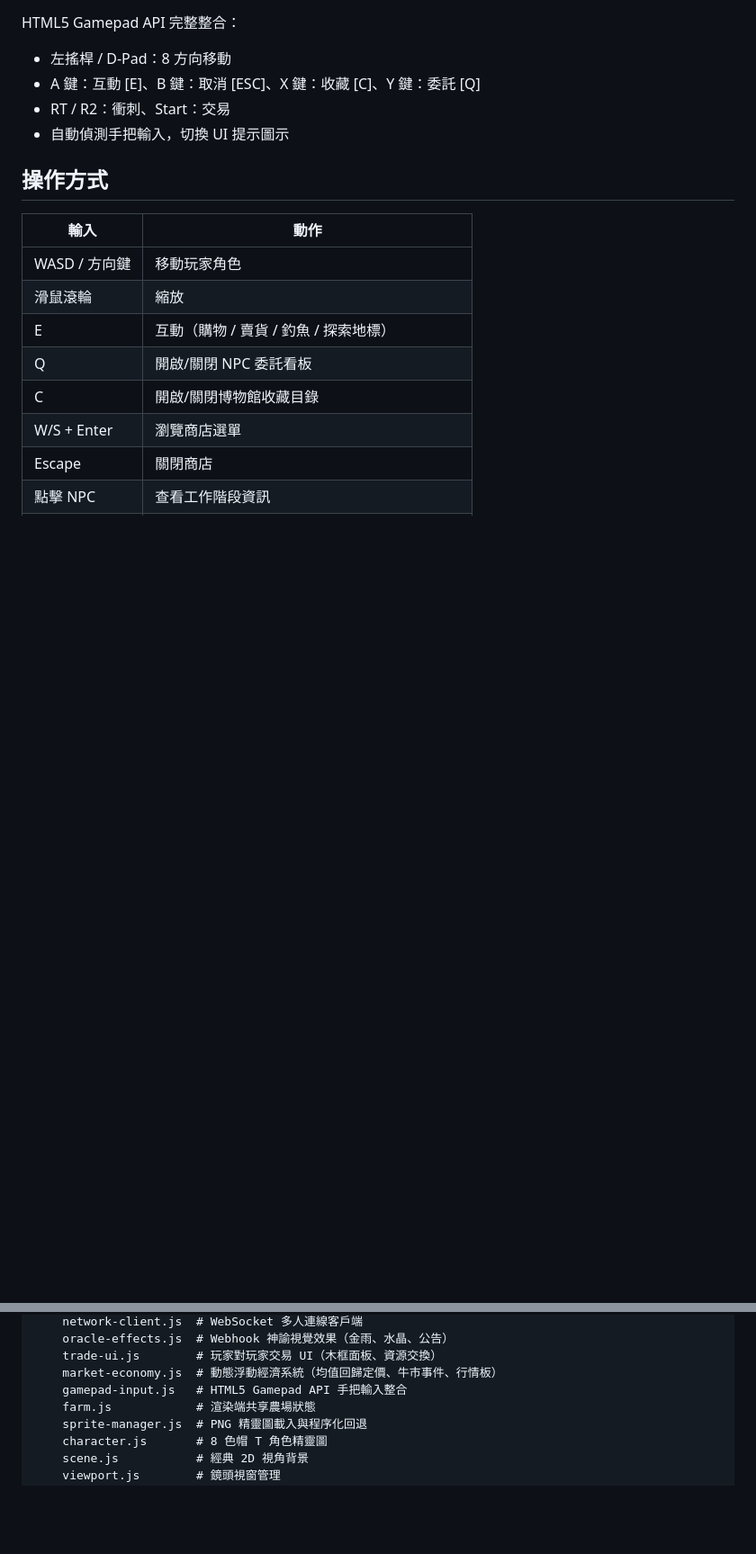
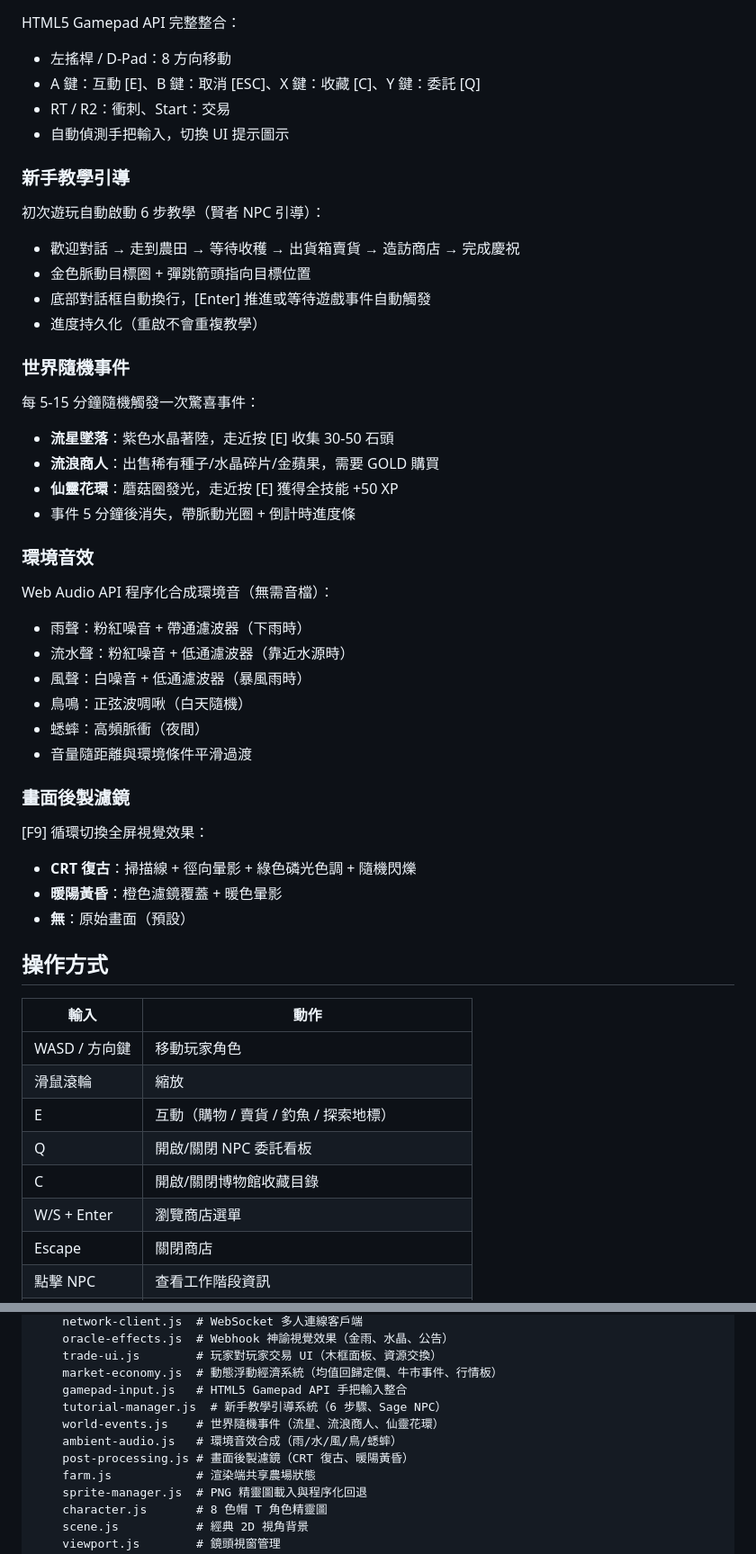
Before and after one commit to ZQCHUNG/AIFarm, a Markdown page: README.md, 2 parts joined by grey strips. Shown at 90% size. Drawn GitHub-style; blank space fills up the shorter version.

Commit message:
Update README: add Sprint 28 features, controls, and architecture
Co-Authored-By: Claude Opus 4.6 <noreply@anthropic.com>

```diff
--- a/README.md
+++ b/README.md
@@ -162,6 +162,35 @@ HTML5 Gamepad API 完整整合：
 - RT / R2：衝刺、Start：交易
 - 自動偵測手把輸入，切換 UI 提示圖示
 
+### 新手教學引導
+初次遊玩自動啟動 6 步教學（賢者 NPC 引導）：
+- 歡迎對話 → 走到農田 → 等待收穫 → 出貨箱賣貨 → 造訪商店 → 完成慶祝
+- 金色脈動目標圈 + 彈跳箭頭指向目標位置
+- 底部對話框自動換行，[Enter] 推進或等待遊戲事件自動觸發
+- 進度持久化（重啟不會重複教學）
+
+### 世界隨機事件
+每 5-15 分鐘隨機觸發一次驚喜事件：
+- **流星墜落**：紫色水晶著陸，走近按 [E] 收集 30-50 石頭
+- **流浪商人**：出售稀有種子/水晶碎片/金蘋果，需要 GOLD 購買
+- **仙靈花環**：蘑菇圈發光，走近按 [E] 獲得全技能 +50 XP
+- 事件 5 分鐘後消失，帶脈動光圈 + 倒計時進度條
+
+### 環境音效
+Web Audio API 程序化合成環境音（無需音檔）：
+- 雨聲：粉紅噪音 + 帶通濾波器（下雨時）
+- 流水聲：粉紅噪音 + 低通濾波器（靠近水源時）
+- 風聲：白噪音 + 低通濾波器（暴風雨時）
+- 鳥鳴：正弦波啁啾（白天隨機）
+- 蟋蟀：高頻脈衝（夜間）
+- 音量隨距離與環境條件平滑過渡
+
+### 畫面後製濾鏡
+[F9] 循環切換全屏視覺效果：
+- **CRT 復古**：掃描線 + 徑向暈影 + 綠色磷光色調 + 隨機閃爍
+- **暖陽黃昏**：橙色濾鏡覆蓋 + 暖色暈影
+- **無**：原始畫面（預設）
+
 ## 操作方式
 
 | 輸入 | 動作 |
@@ -295,6 +326,10 @@ claude-buddy/
     trade-ui.js        # 玩家對玩家交易 UI（木框面板、資源交換）
     market-economy.js  # 動態浮動經濟系統（均值回歸定價、牛市事件、行情板）
     gamepad-input.js   # HTML5 Gamepad API 手把輸入整合
+    tutorial-manager.js  # 新手教學引導系統（6 步驟、Sage NPC）
+    world-events.js    # 世界隨機事件（流星、流浪商人、仙靈花環）
+    ambient-audio.js   # 環境音效合成（雨/水/風/鳥/蟋蟀）
+    post-processing.js # 畫面後製濾鏡（CRT 復古、暖陽黃昏）
     farm.js            # 渲染端共享農場狀態
     sprite-manager.js  # PNG 精靈圖載入與程序化回退
     character.js       # 8 色帽 T 角色精靈圖
```
Also changed, not shown: other parts of README.md (+2 -0 lines).
